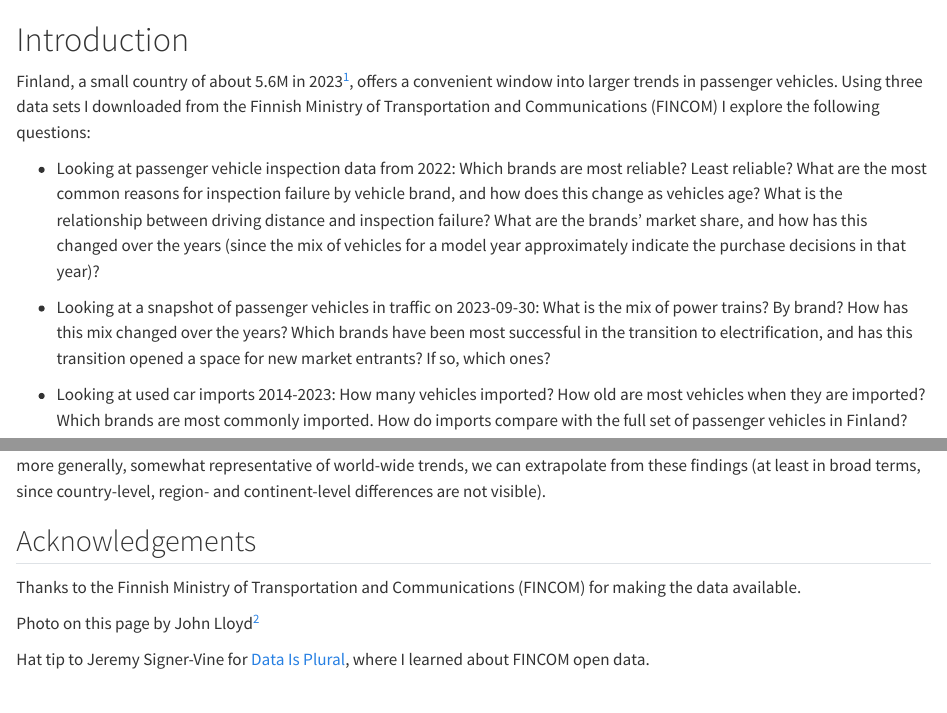
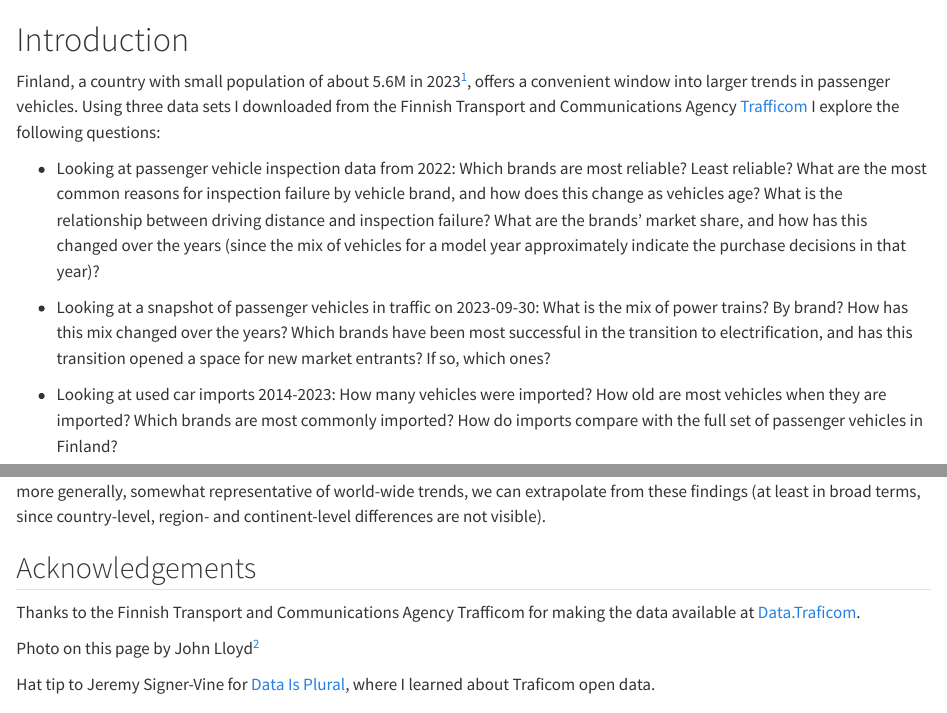
Before and after one commit to dmoul/finnish-vehicle-insights, a Quarto document (index.qmd): the page in a window 1100 px wide, from its top, and a second part further down, joined at a grey line. Rendered offline with R 4.5, knitr and Pandoc in place of Quarto, with nearby package versions.

Commit message:
clean up intro text

```diff
--- a/index.qmd
+++ b/index.qmd
@@ -1,22 +1,22 @@
 # Introduction {.unnumbered}
 
-Finland, a small country of about 5.6M in 2023^[[*Finland in Figures 2023 – key figures about us*](https://tilastokeskus.fi/uutinen/finland-in-figures-2023-key-figures-about-us) Statistics Finland. Published 2023-06-01 and retrieved 2024-01-03], offers a convenient window into larger trends in passenger vehicles. Using three data sets I downloaded from the Finnish Ministry of Transportation and Communications (FINCOM) I explore the following questions:
+Finland, a country with small population of about 5.6M in 2023^[[*Finland in Figures 2023 – key figures about us*](https://tilastokeskus.fi/uutinen/finland-in-figures-2023-key-figures-about-us) Statistics Finland. Published 2023-06-01], offers a convenient window into larger trends in passenger vehicles. Using three data sets I downloaded from the Finnish Transport and Communications Agency [Trafficom](https://traficom.fi/en) I explore the following questions:
 
 * Looking at passenger vehicle inspection data from 2022: Which brands are most reliable? Least reliable? What are the most common reasons for inspection failure by vehicle brand, and how does this change as vehicles age? What is the relationship between driving distance and inspection failure? What are the brands' market share, and how has this changed over the years (since the mix of vehicles for a model year approximately indicate the purchase decisions in that year)?
 
 * Looking at a snapshot of passenger vehicles in traffic on 2023-09-30: What is the mix of power trains? By brand? How has this mix changed over the years? Which brands have been most successful in the transition to electrification, and has this transition opened a space for new market entrants? If so, which ones?
 
-* Looking at used car imports 2014-2023: How many vehicles imported? How old are most vehicles when they are imported? Which brands are most commonly imported. How do imports compare with the full set of passenger vehicles in Finland?
+* Looking at used car imports 2014-2023: How many vehicles were imported? How old are most vehicles when they are imported? Which brands are most commonly imported? How do imports compare with the full set of passenger vehicles in Finland?
 
 These data sets provide one set of answers--certainly not the last word--in answering these questions. If we assume the Finnish passenger vehicle market is a geographically-defined sample generally representative of the larger European car market, or even more generally, somewhat representative of world-wide trends, we can extrapolate from these findings (at least in broad terms, since country-level, region- and continent-level differences are not visible).
 
 ## Acknowledgements
 
-Thanks to the Finnish Ministry of Transportation and Communications (FINCOM) for making the data available.
+Thanks to the Finnish Transport and Communications Agency Trafficom for making the data available at [Data.Traficom](https://tieto.traficom.fi/en).
 
 Photo on this page by John Lloyd^[Photo: <https://flickr.com/photos/hugo90/42693172685/> licensed CC BY 2.0 DEED]
 
-Hat tip to Jeremy Signer-Vine for [Data Is Plural](https://www.data-is-plural.com), where I learned about FINCOM open data.
+Hat tip to Jeremy Signer-Vine for [Data Is Plural](https://www.data-is-plural.com), where I learned about Traficom open data.
 
 ## Disclaimers
 
```
Also changed, not shown: index.qmd (2 more changed lines).
